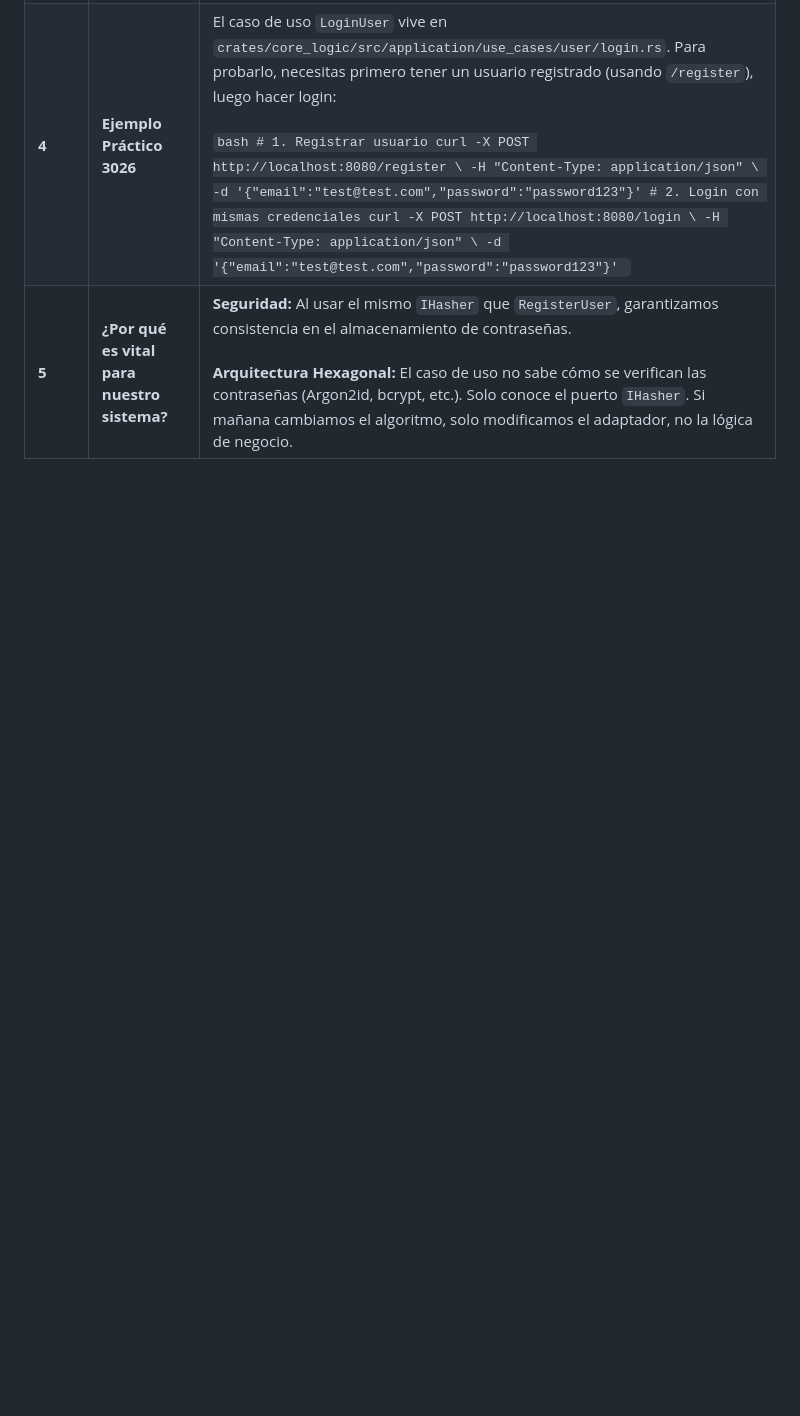
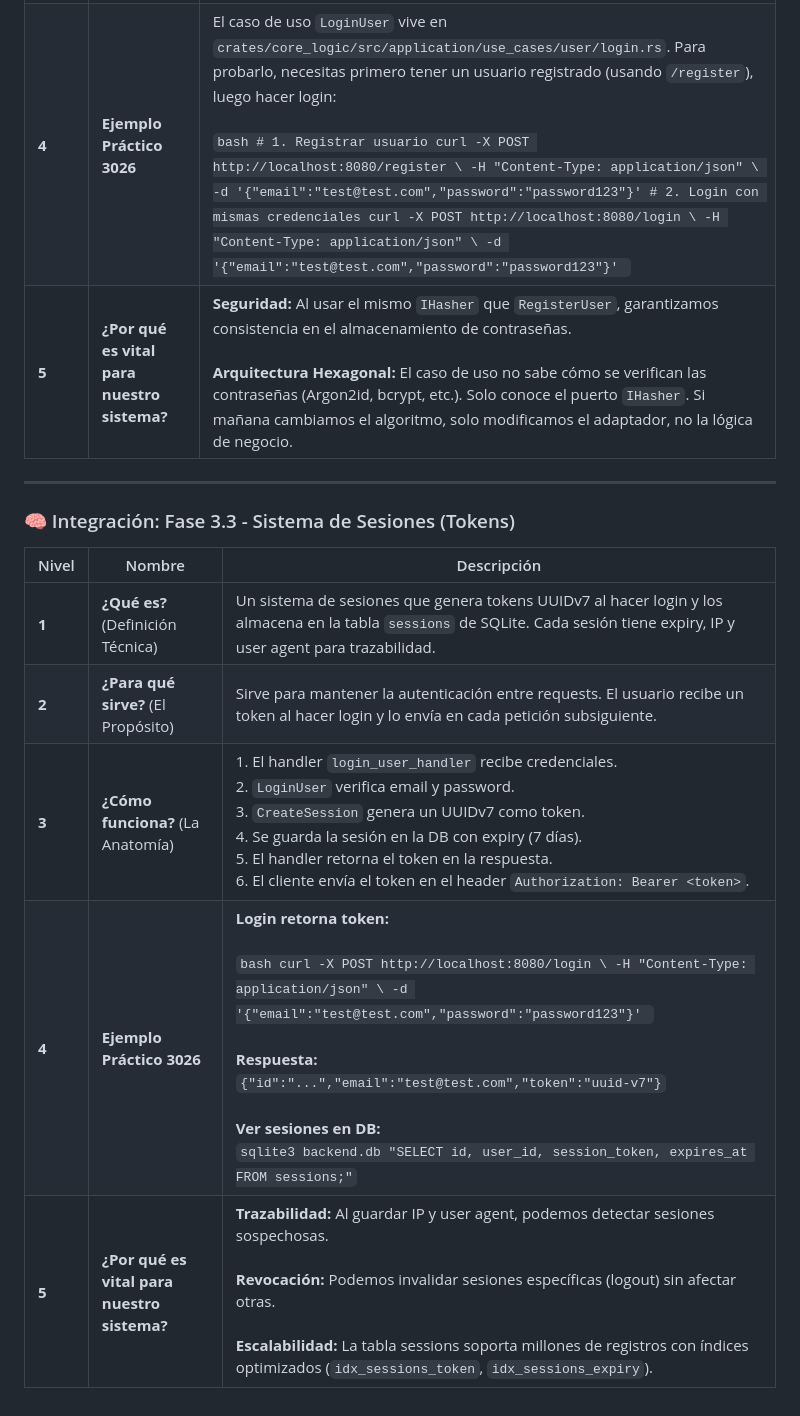
Before and after one commit to MiltonDanielhch/template-nuevo, a Markdown page: docs/docs-fases/docs-backend.md, the part around one of its changes. GitHub-like rendering; blank space fills up the shorter version.

````diff
--- a/docs/docs-fases/docs-backend.md
+++ b/docs/docs-fases/docs-backend.md
@@ -128,3 +142,15 @@ Herramienta final para convertirte en maestro. Cada vez que la IA termine un pun
 | **3** | **¿Cómo funciona?** (La Anatomía) | 1. El handler recibe `LoginUserCommand` con email y password. <br> 2. Se parsea el email como Value Object. <br> 3. Se busca el usuario por email en el repositorio. Si no existe, se devuelve `InvalidCredentials`. <br> 4. Se usa `IHasher::verify()` para comparar la contraseña con el hash almacenado. <br> 5. Si la verificación falla, se devuelve `InvalidCredentials`. <br> 6. Si es exitosa, se devuelve la entidad `User`. |
 | **4** | **Ejemplo Práctico 3026** | El caso de uso `LoginUser` vive en `crates/core_logic/src/application/use_cases/user/login.rs`. Para probarlo, necesitas primero tener un usuario registrado (usando `/register`), luego hacer login: <br><br> ```bash # 1. Registrar usuario curl -X POST http://localhost:8080/register \ -H "Content-Type: application/json" \ -d '{"email":"test@test.com","password":"password123"}' # 2. Login con mismas credenciales curl -X POST http://localhost:8080/login \ -H "Content-Type: application/json" \ -d '{"email":"test@test.com","password":"password123"}' ``` |
 | **5** | **¿Por qué es vital para nuestro sistema?** | **Seguridad:** Al usar el mismo `IHasher` que `RegisterUser`, garantizamos consistencia en el almacenamiento de contraseñas. <br><br> **Arquitectura Hexagonal:** El caso de uso no sabe cómo se verifican las contraseñas (Argon2id, bcrypt, etc.). Solo conoce el puerto `IHasher`. Si mañana cambiamos el algoritmo, solo modificamos el adaptador, no la lógica de negocio. |
+
+---
+
+### 🧠 Integración: Fase 3.3 - Sistema de Sesiones (Tokens)
+
+| Nivel | Nombre | Descripción |
+|-------|--------|-------------|
+| **1** | **¿Qué es?** (Definición Técnica) | Un sistema de sesiones que genera tokens UUIDv7 al hacer login y los almacena en la tabla `sessions` de SQLite. Cada sesión tiene expiry, IP y user agent para trazabilidad. |
+| **2** | **¿Para qué sirve?** (El Propósito) | Sirve para mantener la autenticación entre requests. El usuario recibe un token al hacer login y lo envía en cada petición subsiguiente. |
+| **3** | **¿Cómo funciona?** (La Anatomía) | 1. El handler `login_user_handler` recibe credenciales. <br> 2. `LoginUser` verifica email y password. <br> 3. `CreateSession` genera un UUIDv7 como token. <br> 4. Se guarda la sesión en la DB con expiry (7 días). <br> 5. El handler retorna el token en la respuesta. <br> 6. El cliente envía el token en el header `Authorization: Bearer <token>`. |
+| **4** | **Ejemplo Práctico 3026** | **Login retorna token:**<br><br> ```bash curl -X POST http://localhost:8080/login \ -H "Content-Type: application/json" \ -d '{"email":"test@test.com","password":"password123"}' ```<br><br> **Respuesta:**<br> `{"id":"...","email":"test@test.com","token":"uuid-v7"}`<br><br> **Ver sesiones en DB:**<br> `sqlite3 backend.db "SELECT id, user_id, session_token, expires_at FROM sessions;"` |
+| **5** | **¿Por qué es vital para nuestro sistema?** | **Trazabilidad:** Al guardar IP y user agent, podemos detectar sesiones sospechosas. <br><br> **Revocación:** Podemos invalidar sesiones específicas (logout) sin afectar otras. <br><br> **Escalabilidad:** La tabla sessions soporta millones de registros con índices optimizados (`idx_sessions_token`, `idx_sessions_expiry`). |
````
Also changed, not shown: other parts of docs/docs-fases/docs-backend.md (+14 -0 lines).
